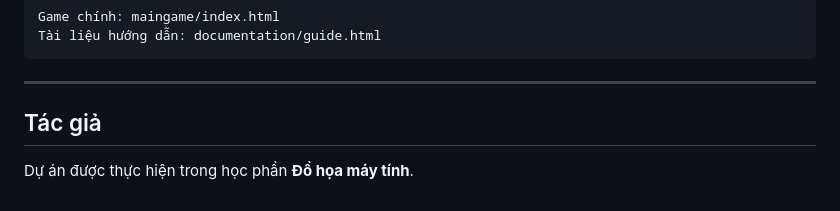
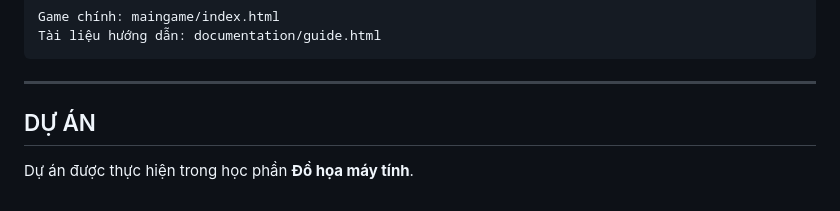
Before and after one commit to xuanhuyb0311/road-to-world-cup-game, a Markdown page: README.md, the part around the change. Drawn GitHub-style.

```diff
--- a/README.md
+++ b/README.md
@@ -157,6 +157,6 @@ Tài liệu hướng dẫn: documentation/guide.html
 
 ---
 
-## Tác giả
+## DỰ ÁN
 
 Dự án được thực hiện trong học phần **Đồ họa máy tính**.
```
